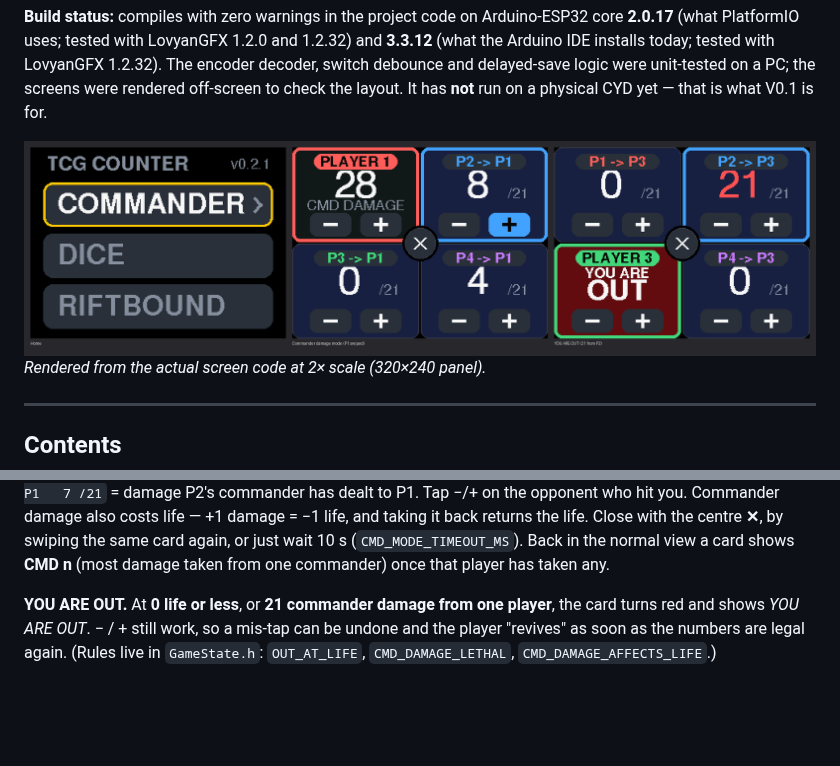
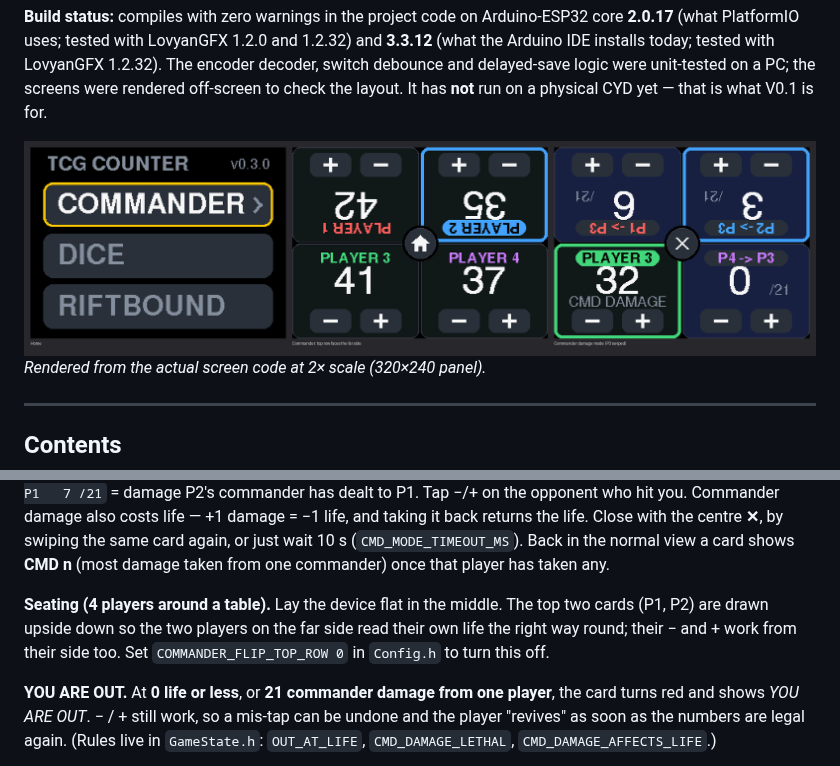
Before and after one commit to Redeyesp/tcgcounter, a Markdown page: README.md, 2 parts joined by grey strips. Rendered like a GitHub page; pictures changed too: docs/ui_preview.png; blank space fills up the shorter version.

```diff
--- a/README.md
+++ b/README.md
@@ -58,6 +58,11 @@ Tap −/+ on the opponent who hit you. Commander damage also costs life — +1 d
 taking it back returns the life. Close with the centre **✕**, by swiping the same card again, or
 just wait 10 s (`CMD_MODE_TIMEOUT_MS`). Back in the normal view a card shows **CMD n** (most
 damage taken from one commander) once that player has taken any.
+
+**Seating (4 players around a table).** Lay the device flat in the middle. The top two cards
+(P1, P2) are drawn upside down so the two players on the far side read their own life the right
+way round; their − and + work from their side too. Set `COMMANDER_FLIP_TOP_ROW 0` in `Config.h`
+to turn this off.
 
 **YOU ARE OUT.** At **0 life or less**, or **21 commander damage from one player**, the card turns
 red and shows *YOU ARE OUT*. − / + still work, so a mis-tap can be undone and the player
```
Also changed, not shown: 6 other files.
